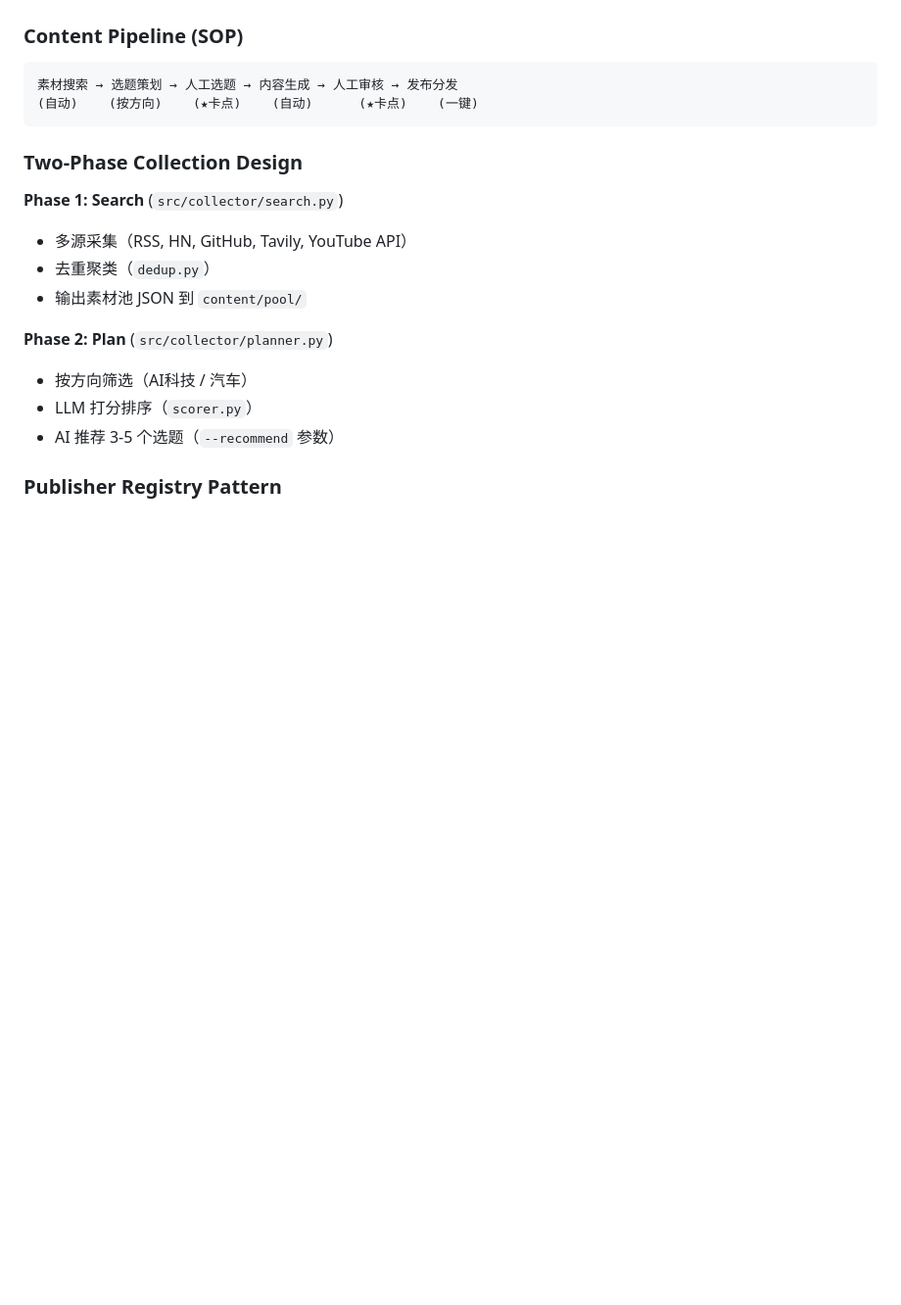
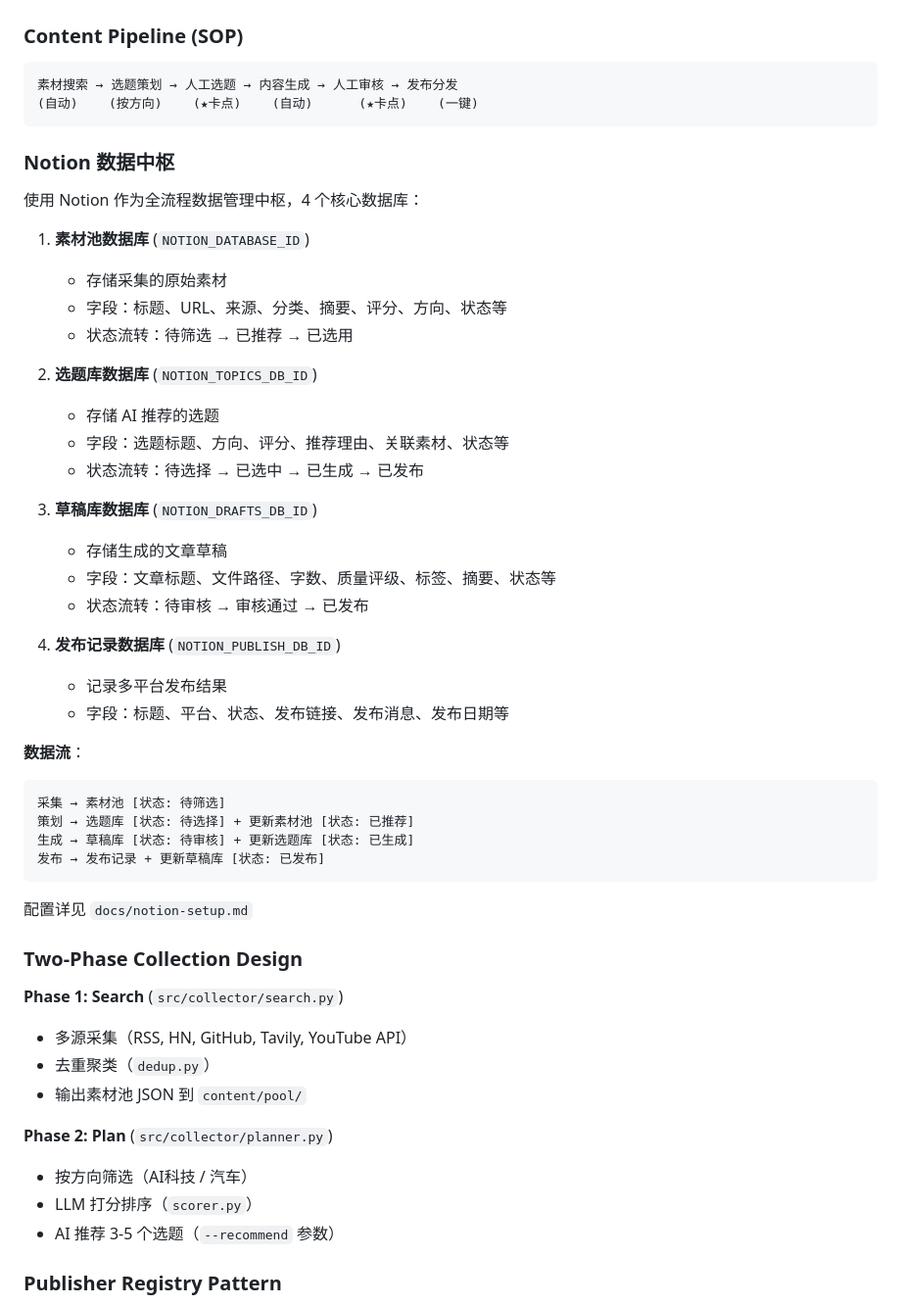
Before and after one commit to sunshine473/test2, a Markdown page: CLAUDE.md, the part around one of its changes. Shown at 98% size. Rendered like a GitHub page; blank space fills up the shorter version.

````diff
--- a/CLAUDE.md
+++ b/CLAUDE.md
@@ -16,6 +16,39 @@ This file provides guidance to Claude Code (claude.ai/code) when working with co
 素材搜索 → 选题策划 → 人工选题 → 内容生成 → 人工审核 → 发布分发
 (自动)    (按方向)    (★卡点)    (自动)      (★卡点)    (一键)
 ```
+
+### Notion 数据中枢
+
+使用 Notion 作为全流程数据管理中枢，4 个核心数据库：
+
+1. **素材池数据库** (`NOTION_DATABASE_ID`)
+   - 存储采集的原始素材
+   - 字段：标题、URL、来源、分类、摘要、评分、方向、状态等
+   - 状态流转：待筛选 → 已推荐 → 已选用
+
+2. **选题库数据库** (`NOTION_TOPICS_DB_ID`)
+   - 存储 AI 推荐的选题
+   - 字段：选题标题、方向、评分、推荐理由、关联素材、状态等
+   - 状态流转：待选择 → 已选中 → 已生成 → 已发布
+
+3. **草稿库数据库** (`NOTION_DRAFTS_DB_ID`)
+   - 存储生成的文章草稿
+   - 字段：文章标题、文件路径、字数、质量评级、标签、摘要、状态等
+   - 状态流转：待审核 → 审核通过 → 已发布
+
+4. **发布记录数据库** (`NOTION_PUBLISH_DB_ID`)
+   - 记录多平台发布结果
+   - 字段：标题、平台、状态、发布链接、发布消息、发布日期等
+
+**数据流**：
+```
+采集 → 素材池 [状态: 待筛选]
+策划 → 选题库 [状态: 待选择] + 更新素材池 [状态: 已推荐]
+生成 → 草稿库 [状态: 待审核] + 更新选题库 [状态: 已生成]
+发布 → 发布记录 + 更新草稿库 [状态: 已发布]
+```
+
+配置详见 `docs/notion-setup.md`
 
 ### Two-Phase Collection Design
 
````
Also changed, not shown: other parts of CLAUDE.md (+13 -0 lines), README.md (+26 -1 lines).
